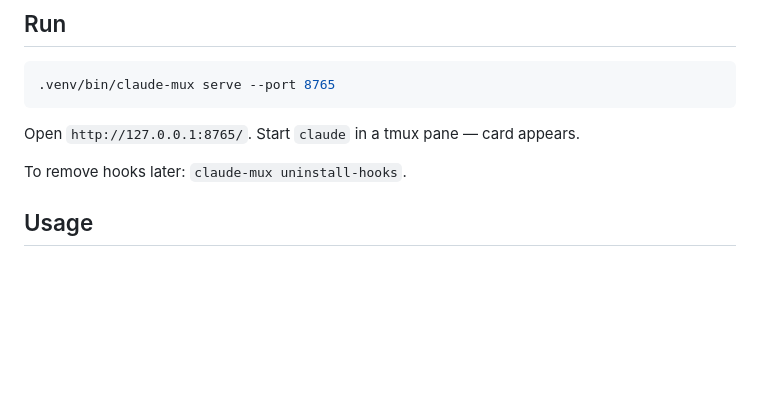
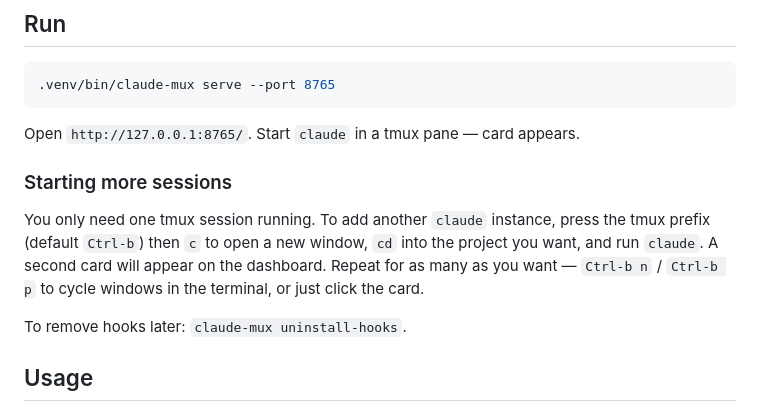
Before and after one commit to erictkim/claude-multiplexor, a Markdown page: README.md, the part around the change. Drawn GitHub-style; blank space fills up the shorter version.

Commit message:
docs: explain how to start additional claude sessions in tmux
Co-Authored-By: Claude Opus 4.7 (1M context) <noreply@anthropic.com>

```diff
--- a/README.md
+++ b/README.md
@@ -69,6 +69,14 @@ Register hooks (idempotent, backs up your settings.json once):
 
 Open `http://127.0.0.1:8765/`. Start `claude` in a tmux pane — card appears.
 
+### Starting more sessions
+
+You only need one tmux session running. To add another `claude` instance,
+press the tmux prefix (default `Ctrl-b`) then `c` to open a new window,
+`cd` into the project you want, and run `claude`. A second card will appear
+on the dashboard. Repeat for as many as you want — `Ctrl-b n` / `Ctrl-b p`
+to cycle windows in the terminal, or just click the card.
+
 To remove hooks later: `claude-mux uninstall-hooks`.
 
 ## Usage
```
